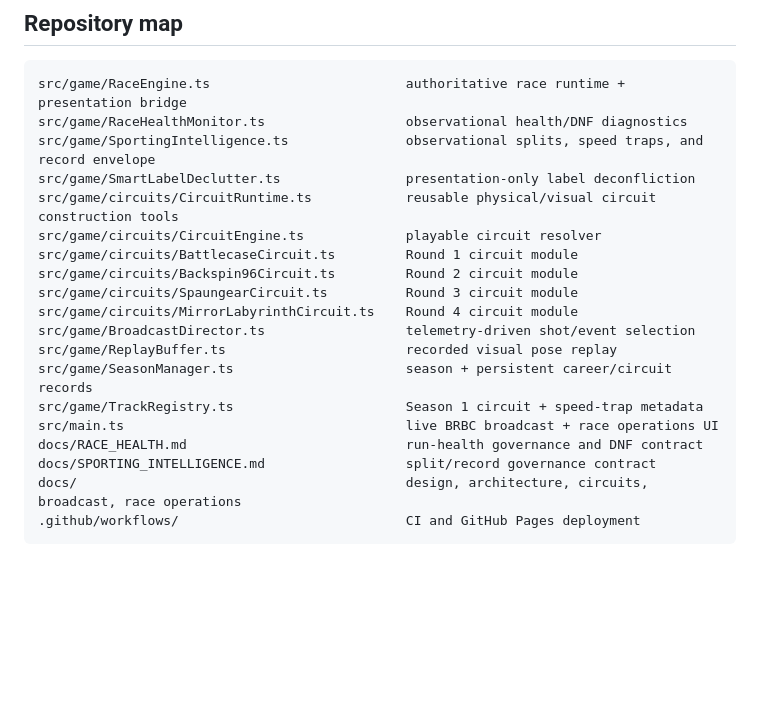
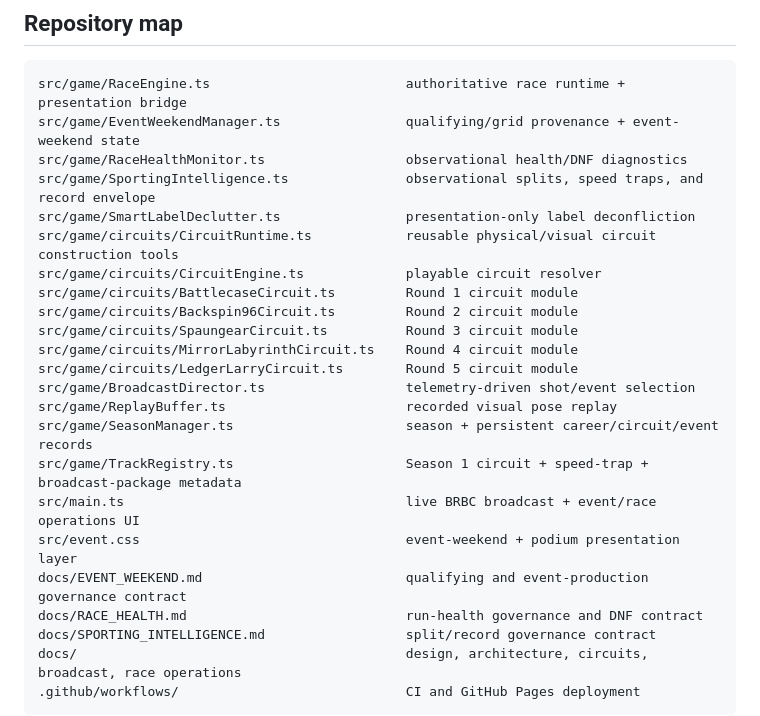
Before and after one commit to MichaelWave369/parallax-gran-prix, a Markdown page: README.md, the part around one of its changes. Rendered like a GitHub page; blank space fills up the shorter version.

````diff
--- a/README.md
+++ b/README.md
@@ -143,6 +196,7 @@ The project uses a Vite base path of `/parallax-gran-prix/` for GitHub Pages.
 
 ```text
 src/game/RaceEngine.ts                         authoritative race runtime + presentation bridge
+src/game/EventWeekendManager.ts                qualifying/grid provenance + event-weekend state
 src/game/RaceHealthMonitor.ts                  observational health/DNF diagnostics
 src/game/SportingIntelligence.ts               observational splits, speed traps, and record envelope
 src/game/SmartLabelDeclutter.ts                presentation-only label deconfliction
@@ -152,11 +206,14 @@ src/game/circuits/BattlecaseCircuit.ts         Round 1 circuit module
 src/game/circuits/Backspin96Circuit.ts         Round 2 circuit module
 src/game/circuits/SpaungearCircuit.ts          Round 3 circuit module
 src/game/circuits/MirrorLabyrinthCircuit.ts    Round 4 circuit module
+src/game/circuits/LedgerLarryCircuit.ts        Round 5 circuit module
 src/game/BroadcastDirector.ts                  telemetry-driven shot/event selection
 src/game/ReplayBuffer.ts                       recorded visual pose replay
-src/game/SeasonManager.ts                      season + persistent career/circuit records
-src/game/TrackRegistry.ts                      Season 1 circuit + speed-trap metadata
-src/main.ts                                    live BRBC broadcast + race operations UI
+src/game/SeasonManager.ts                      season + persistent career/circuit/event records
+src/game/TrackRegistry.ts                      Season 1 circuit + speed-trap + broadcast-package metadata
+src/main.ts                                    live BRBC broadcast + event/race operations UI
+src/event.css                                  event-weekend + podium presentation layer
+docs/EVENT_WEEKEND.md                          qualifying and event-production governance contract
 docs/RACE_HEALTH.md                            run-health governance and DNF contract
 docs/SPORTING_INTELLIGENCE.md                  split/record governance contract
 docs/                                          design, architecture, circuits, broadcast, race operations
````
Also changed, not shown: other parts of README.md (+59 -6 lines).
